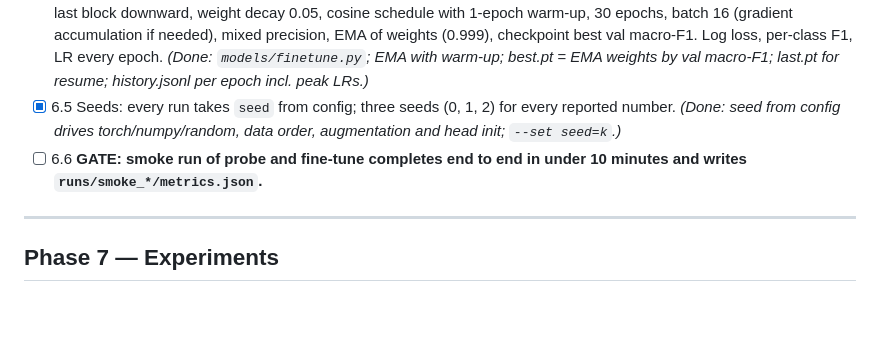
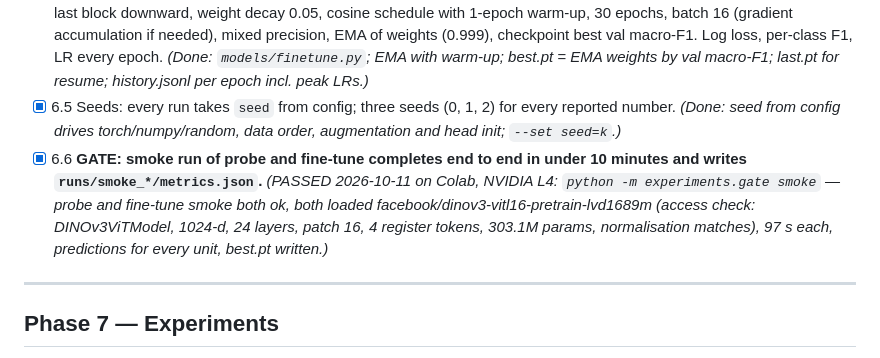
Before and after one commit to parsa-hke/veridiagram, a Markdown page: GEOMETRY_RELATIONS_PLAN.md, the part around the change. Rendered like a GitHub page; blank space fills up the shorter version.

```diff
--- a/GEOMETRY_RELATIONS_PLAN.md
+++ b/GEOMETRY_RELATIONS_PLAN.md
@@ -208,7 +208,7 @@ Rules:
 - [x] 6.3 `models/probe.py`: extract frozen features once for all splits (cache to disk), train the head only with AdamW, LR 1e-3, 50 epochs, early stopping on val macro-F1. *(Done: `models/probe.py`; features cached per backbone/overlay settings/index and verified by query ids.)*
 - [x] 6.4 `models/finetune.py`: full fine-tune. AdamW, head LR 1e-3, backbone LR 2e-5 with layer-wise decay 0.8 from the last block downward, weight decay 0.05, cosine schedule with 1-epoch warm-up, 30 epochs, batch 16 (gradient accumulation if needed), mixed precision, EMA of weights (0.999), checkpoint best val macro-F1. Log loss, per-class F1, LR every epoch. *(Done: `models/finetune.py`; EMA with warm-up; best.pt = EMA weights by val macro-F1; last.pt for resume; history.jsonl per epoch incl. peak LRs.)*
 - [x] 6.5 Seeds: every run takes `seed` from config; three seeds (0, 1, 2) for every reported number. *(Done: seed from config drives torch/numpy/random, data order, augmentation and head init; `--set seed=k`.)*
-- [ ] 6.6 **GATE: smoke run of probe and fine-tune completes end to end in under 10 minutes and writes `runs/smoke_*/metrics.json`.**
+- [x] 6.6 **GATE: smoke run of probe and fine-tune completes end to end in under 10 minutes and writes `runs/smoke_*/metrics.json`.** *(PASSED 2026-10-11 on Colab, NVIDIA L4: `python -m experiments.gate smoke` — probe and fine-tune smoke both ok, both loaded facebook/dinov3-vitl16-pretrain-lvd1689m (access check: DINOv3ViTModel, 1024-d, 24 layers, patch 16, 4 register tokens, 303.1M params, normalisation matches), 97 s each, predictions for every unit, best.pt written.)*
 
 ---
 
```
Also changed, not shown: CHANGELOG.md (+19 -1 lines).
